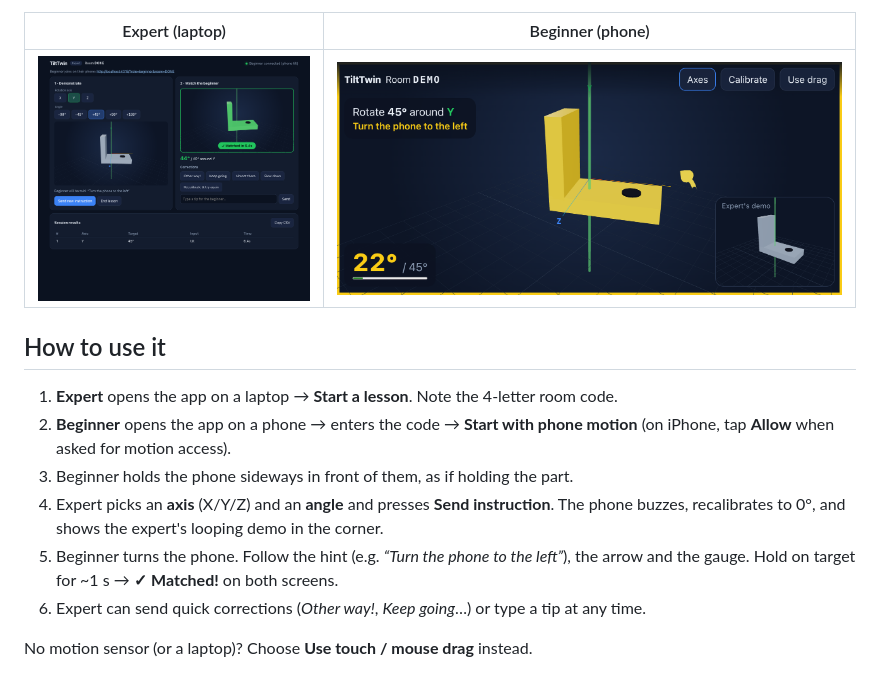
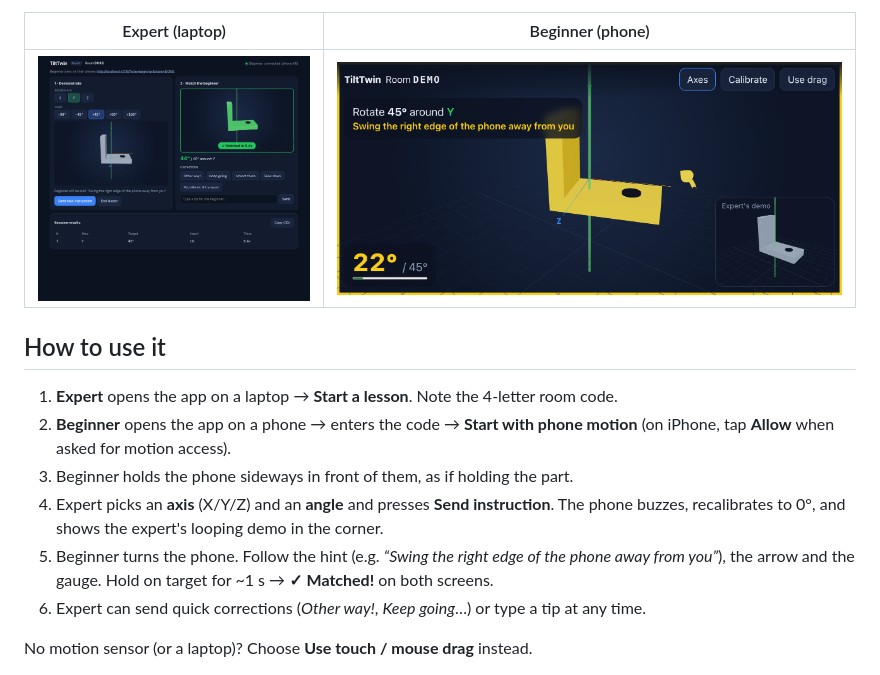
Before and after one commit to Kevin398/CPSC581-TiltTwin, a Markdown page: README.md, the part around the change. Rendered like a GitHub page; pictures changed too: docs/design/screenshots/v2-beginner-turning.png, docs/design/screenshots/v2-expert-matched.png.

```diff
--- a/README.md
+++ b/README.md
@@ -24,7 +24,7 @@ screens show ✓, the phone chimes and vibrates, and the expert's session log re
 3. Beginner holds the phone sideways in front of them, as if holding the part.
 4. Expert picks an **axis** (X/Y/Z) and an **angle** and presses **Send instruction**.
    The phone buzzes, recalibrates to 0°, and shows the expert's looping demo in the corner.
-5. Beginner turns the phone. Follow the hint (e.g. *“Turn the phone to the left”*), the arrow
+5. Beginner turns the phone. Follow the hint (e.g. *“Swing the right edge of the phone away from you”*), the arrow
    and the gauge. Hold on target for ~1 s → **✓ Matched!** on both screens.
 6. Expert can send quick corrections (*Other way!*, *Keep going*…) or type a tip at any time.
 
```
Also changed, not shown: docs/TEAM-CHECKLIST.md (+1 -1 lines), docs/design/screenshots/v2-beginner-matched.png, docs/design/screenshots/v2-beginner-start.png, docs/design/screenshots/v2-expert-live.png, 4 other files.
